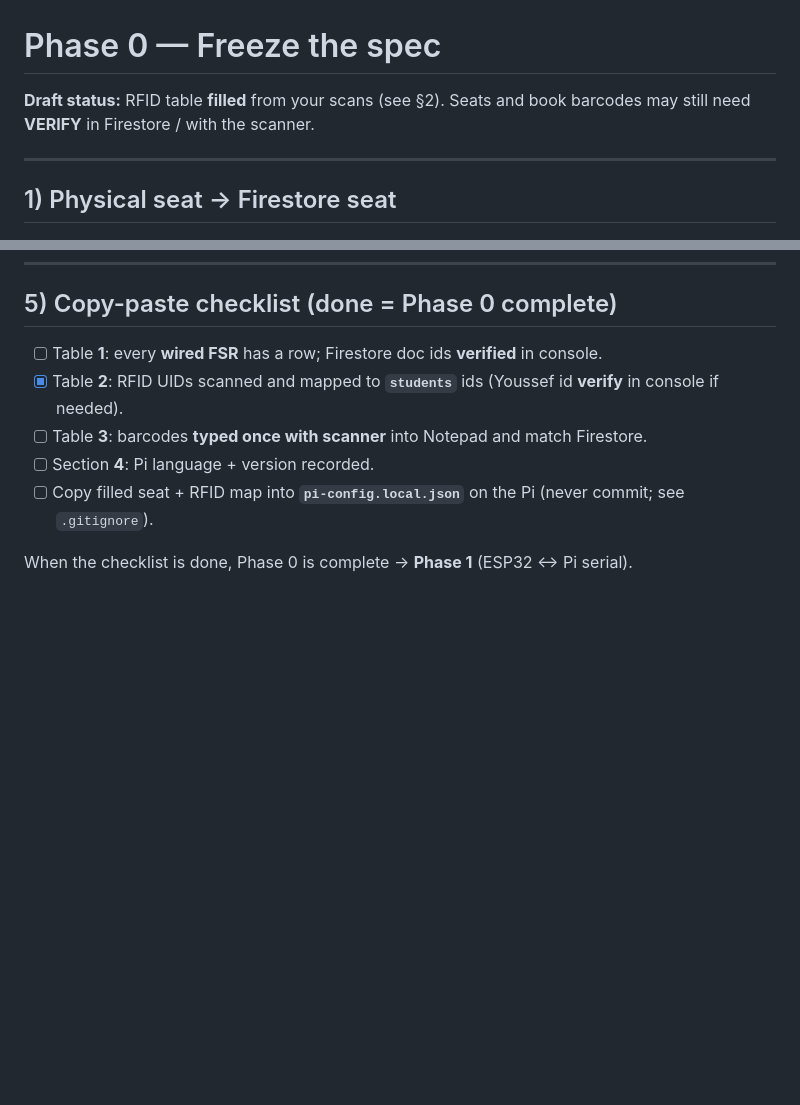
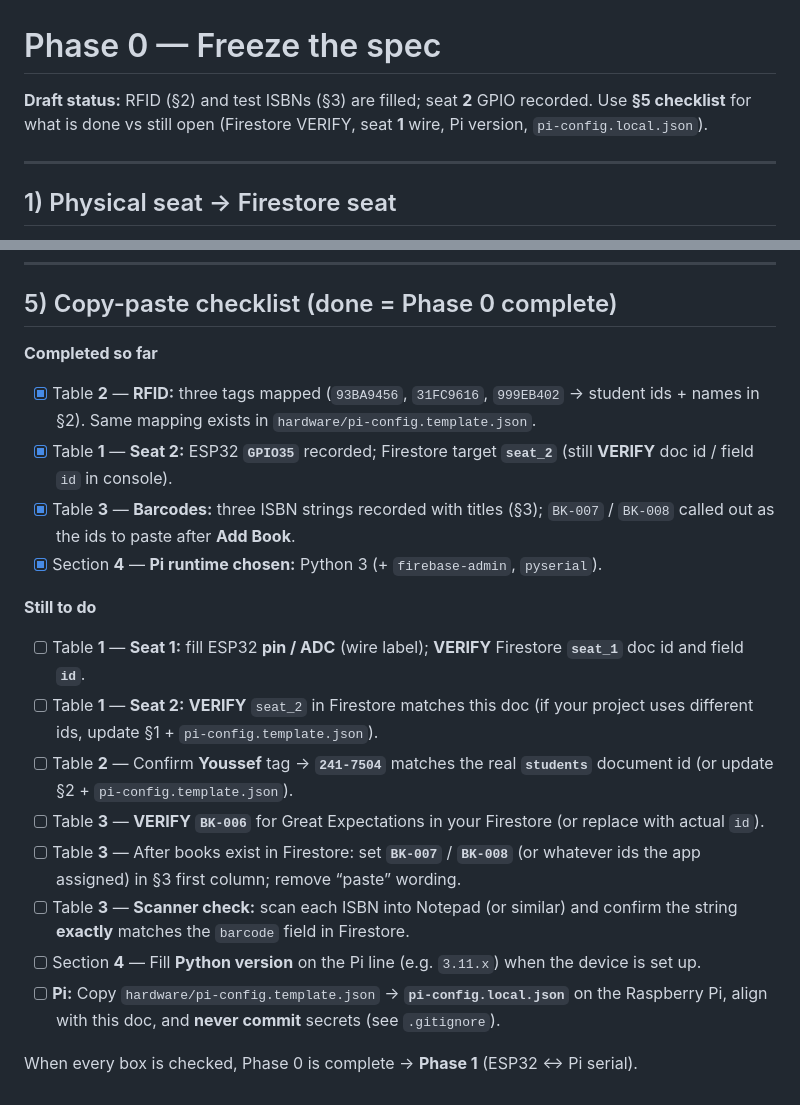
Before and after one commit to bousninayoussef2005-netizen/isss, a Markdown page: hardware/PHASE0.md, 2 parts joined by grey strips. GitHub-like rendering; blank space fills up the shorter version.

Commit message:
Phase 0: refresh checklist for completed vs remaining items
Co-authored-by: Cursor <cursoragent@cursor.com>

```diff
--- a/hardware/PHASE0.md
+++ b/hardware/PHASE0.md
@@ -1,6 +1,6 @@
 # Phase 0 — Freeze the spec
 
-**Draft status:** RFID table **filled** from your scans (see §2). Seats and book barcodes may still need **VERIFY** in Firestore / with the scanner.
+**Draft status:** RFID (§2) and test ISBNs (§3) are filled; seat **2** GPIO recorded. Use **§5 checklist** for what is done vs still open (Firestore VERIFY, seat **1** wire, Pi version, `pi-config.local.json`).
 
 ---
 
@@ -68,10 +68,22 @@ Check **one** box:
 
 ## 5) Copy-paste checklist (done = Phase 0 complete)
 
-- [ ] Table **1**: every **wired FSR** has a row; Firestore doc ids **verified** in console.
-- [x] Table **2**: RFID UIDs scanned and mapped to **`students`** ids (Youssef id **verify** in console if needed).
-- [ ] Table **3**: barcodes **typed once with scanner** into Notepad and match Firestore.
-- [ ] Section **4**: Pi language + version recorded.
-- [ ] Copy filled seat + RFID map into **`pi-config.local.json`** on the Pi (never commit; see `.gitignore`).
+**Completed so far**
 
-When the checklist is done, Phase 0 is complete → **Phase 1** (ESP32 ↔ Pi serial).
+- [x] Table **2** — **RFID:** three tags mapped (`93BA9456`, `31FC9616`, `999EB402` → student ids + names in §2). Same mapping exists in `hardware/pi-config.template.json`.
+- [x] Table **1** — **Seat 2:** ESP32 **`GPIO35`** recorded; Firestore target **`seat_2`** (still **VERIFY** doc id / field `id` in console).
+- [x] Table **3** — **Barcodes:** three ISBN strings recorded with titles (§3); `BK-007` / `BK-008` called out as the ids to paste after **Add Book**.
+- [x] Section **4** — **Pi runtime chosen:** Python 3 (+ `firebase-admin`, `pyserial`).
+
+**Still to do**
+
+- [ ] Table **1** — **Seat 1:** fill ESP32 **pin / ADC** (wire label); **VERIFY** Firestore **`seat_1`** doc id and field **`id`**.
+- [ ] Table **1** — **Seat 2:** **VERIFY** `seat_2` in Firestore matches this doc (if your project uses different ids, update §1 + `pi-config.template.json`).
+- [ ] Table **2** — Confirm **Youssef** tag → **`241-7504`** matches the real **`students`** document id (or update §2 + `pi-config.template.json`).
+- [ ] Table **3** — **VERIFY** **`BK-006`** for Great Expectations in your Firestore (or replace with actual `id`).
+- [ ] Table **3** — After books exist in Firestore: set **`BK-007`** / **`BK-008`** (or whatever ids the app assigned) in §3 first column; remove “paste” wording.
+- [ ] Table **3** — **Scanner check:** scan each ISBN into Notepad (or similar) and confirm the string **exactly** matches the `barcode` field in Firestore.
+- [ ] Section **4** — Fill **Python version** on the Pi line (e.g. `3.11.x`) when the device is set up.
+- [ ] **Pi:** Copy `hardware/pi-config.template.json` → **`pi-config.local.json`** on the Raspberry Pi, align with this doc, and **never commit** secrets (see `.gitignore`).
+
+When every box is checked, Phase 0 is complete → **Phase 1** (ESP32 ↔ Pi serial).
```
